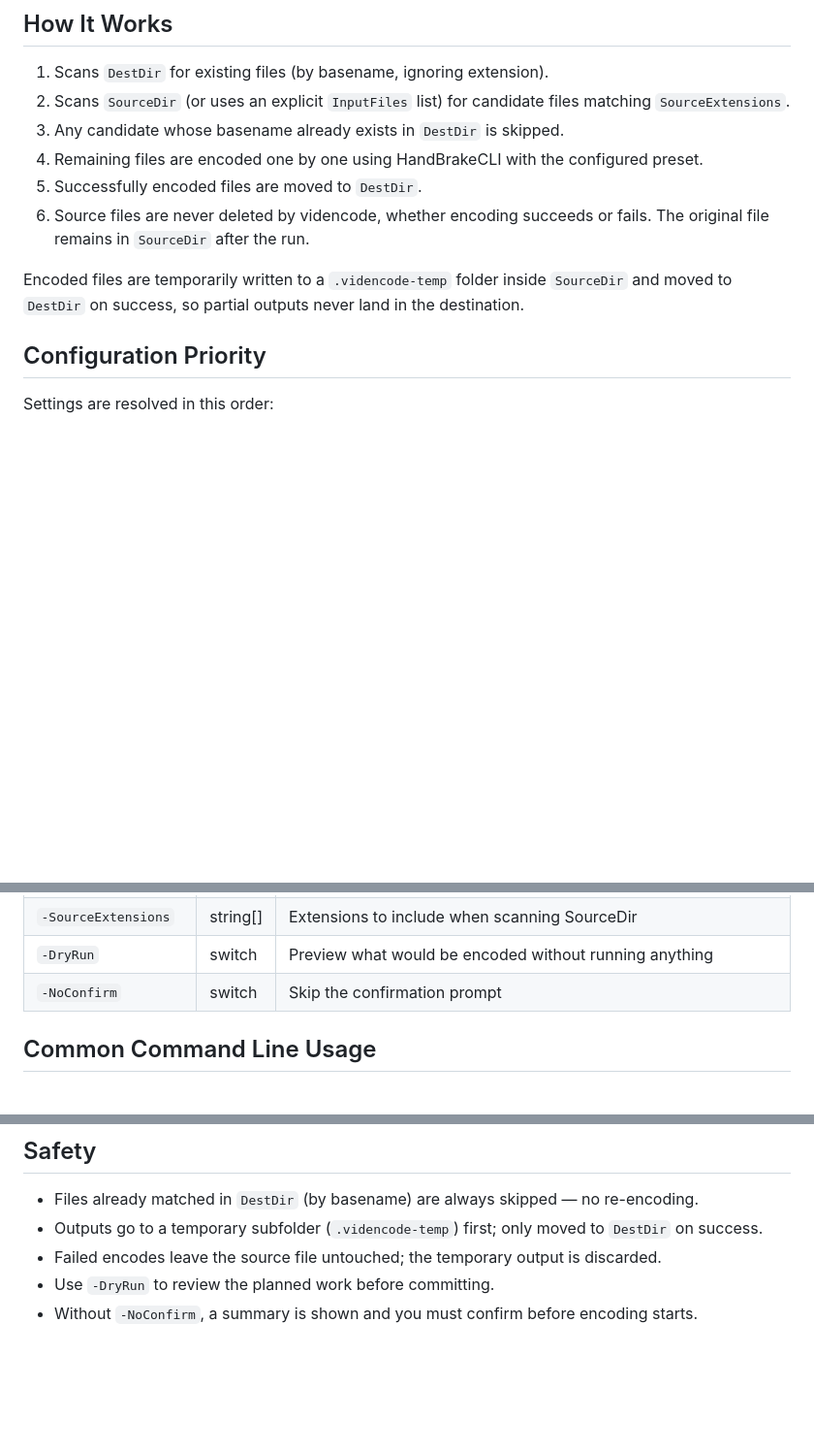
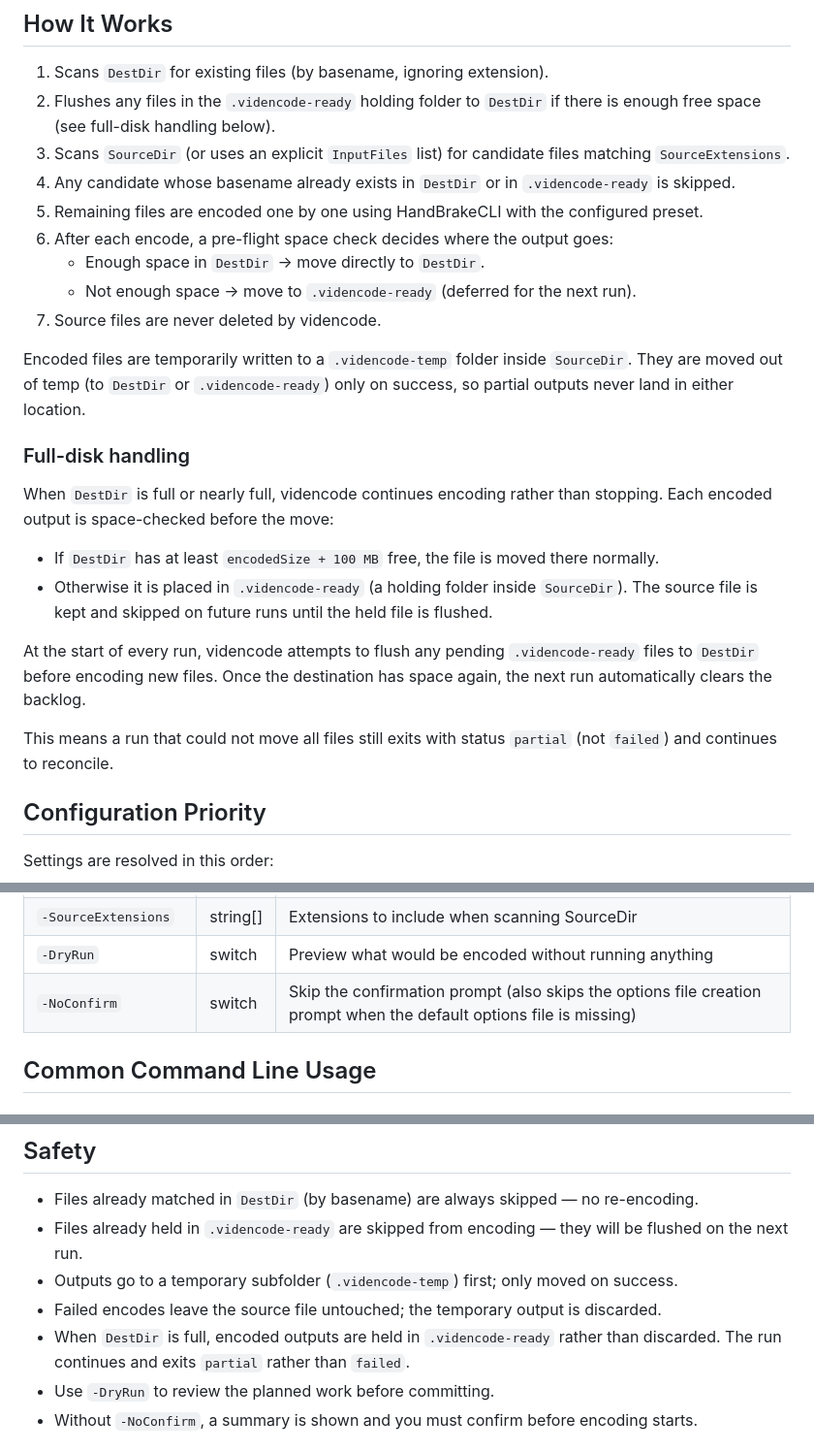
Before and after one commit to TheOctonaut/vidematcher, a Markdown page: videncode/README.md, 3 parts joined by grey strips. Shown at 97% size. Drawn GitHub-style; blank space fills up the shorter version.

```diff
--- a/videncode/README.md
+++ b/videncode/README.md
@@ -16,13 +16,27 @@ Encode video files using HandBrakeCLI with a specified preset, skipping files th
 ## How It Works
 
 1. Scans `DestDir` for existing files (by basename, ignoring extension).
-2. Scans `SourceDir` (or uses an explicit `InputFiles` list) for candidate files matching `SourceExtensions`.
-3. Any candidate whose basename already exists in `DestDir` is skipped.
-4. Remaining files are encoded one by one using HandBrakeCLI with the configured preset.
-5. Successfully encoded files are moved to `DestDir`.
-6. Source files are never deleted by videncode, whether encoding succeeds or fails. The original file remains in `SourceDir` after the run.
+2. Flushes any files in the `.videncode-ready` holding folder to `DestDir` if there is enough free space (see full-disk handling below).
+3. Scans `SourceDir` (or uses an explicit `InputFiles` list) for candidate files matching `SourceExtensions`.
+4. Any candidate whose basename already exists in `DestDir` or in `.videncode-ready` is skipped.
+5. Remaining files are encoded one by one using HandBrakeCLI with the configured preset.
+6. After each encode, a pre-flight space check decides where the output goes:
+   - Enough space in `DestDir` → move directly to `DestDir`.
+   - Not enough space → move to `.videncode-ready` (deferred for the next run).
+7. Source files are never deleted by videncode.
 
-Encoded files are temporarily written to a `.videncode-temp` folder inside `SourceDir` and moved to `DestDir` on success, so partial outputs never land in the destination.
+Encoded files are temporarily written to a `.videncode-temp` folder inside `SourceDir`. They are moved out of temp (to `DestDir` or `.videncode-ready`) only on success, so partial outputs never land in either location.
+
+### Full-disk handling
+
+When `DestDir` is full or nearly full, videncode continues encoding rather than stopping. Each encoded output is space-checked before the move:
+
+- If `DestDir` has at least `encodedSize + 100 MB` free, the file is moved there normally.
+- Otherwise it is placed in `.videncode-ready` (a holding folder inside `SourceDir`). The source file is kept and skipped on future runs until the held file is flushed.
+
+At the start of every run, videncode attempts to flush any pending `.videncode-ready` files to `DestDir` before encoding new files. Once the destination has space again, the next run automatically clears the backlog.
+
+This means a run that could not move all files still exits with status `partial` (not `failed`) and continues to reconcile.
 
 ## Configuration Priority
 
@@ -62,7 +76,7 @@ Required:
 | `-OutputExtension` | string | Extension for encoded output files (default: `.mp4`) |
 | `-SourceExtensions` | string[] | Extensions to include when scanning SourceDir |
 | `-DryRun` | switch | Preview what would be encoded without running anything |
-| `-NoConfirm` | switch | Skip the confirmation prompt |
+| `-NoConfirm` | switch | Skip the confirmation prompt (also skips the options file creation prompt when the default options file is missing) |
 
 ## Common Command Line Usage
 
@@ -124,8 +138,10 @@ Required:
 ## Safety
 
 - Files already matched in `DestDir` (by basename) are always skipped — no re-encoding.
-- Outputs go to a temporary subfolder (`.videncode-temp`) first; only moved to `DestDir` on success.
+- Files already held in `.videncode-ready` are skipped from encoding — they will be flushed on the next run.
+- Outputs go to a temporary subfolder (`.videncode-temp`) first; only moved on success.
 - Failed encodes leave the source file untouched; the temporary output is discarded.
+- When `DestDir` is full, encoded outputs are held in `.videncode-ready` rather than discarded. The run continues and exits `partial` rather than `failed`.
 - Use `-DryRun` to review the planned work before committing.
 - Without `-NoConfirm`, a summary is shown and you must confirm before encoding starts.
 
```
Also changed, not shown: viddispatch/README.md (+6 -3 lines), vidrecompress/README.md (+34 -3 lines).
